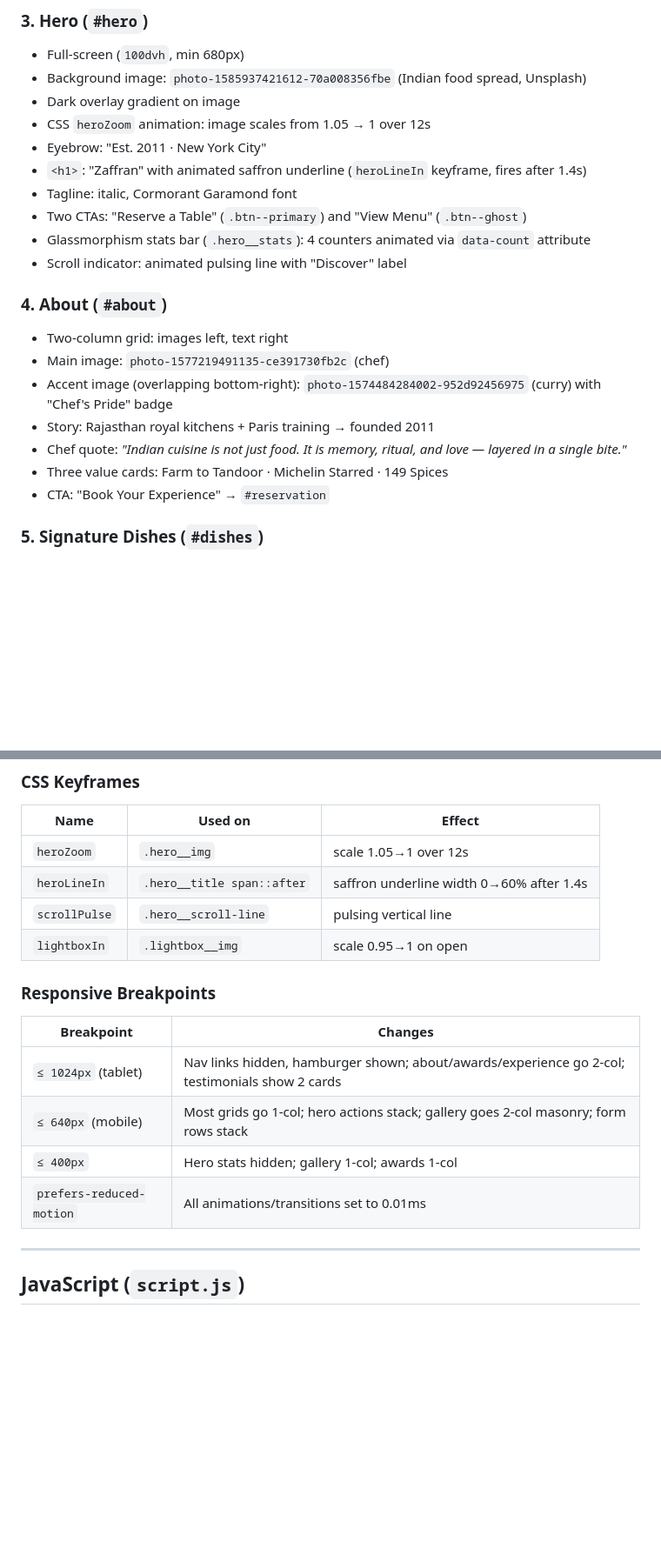
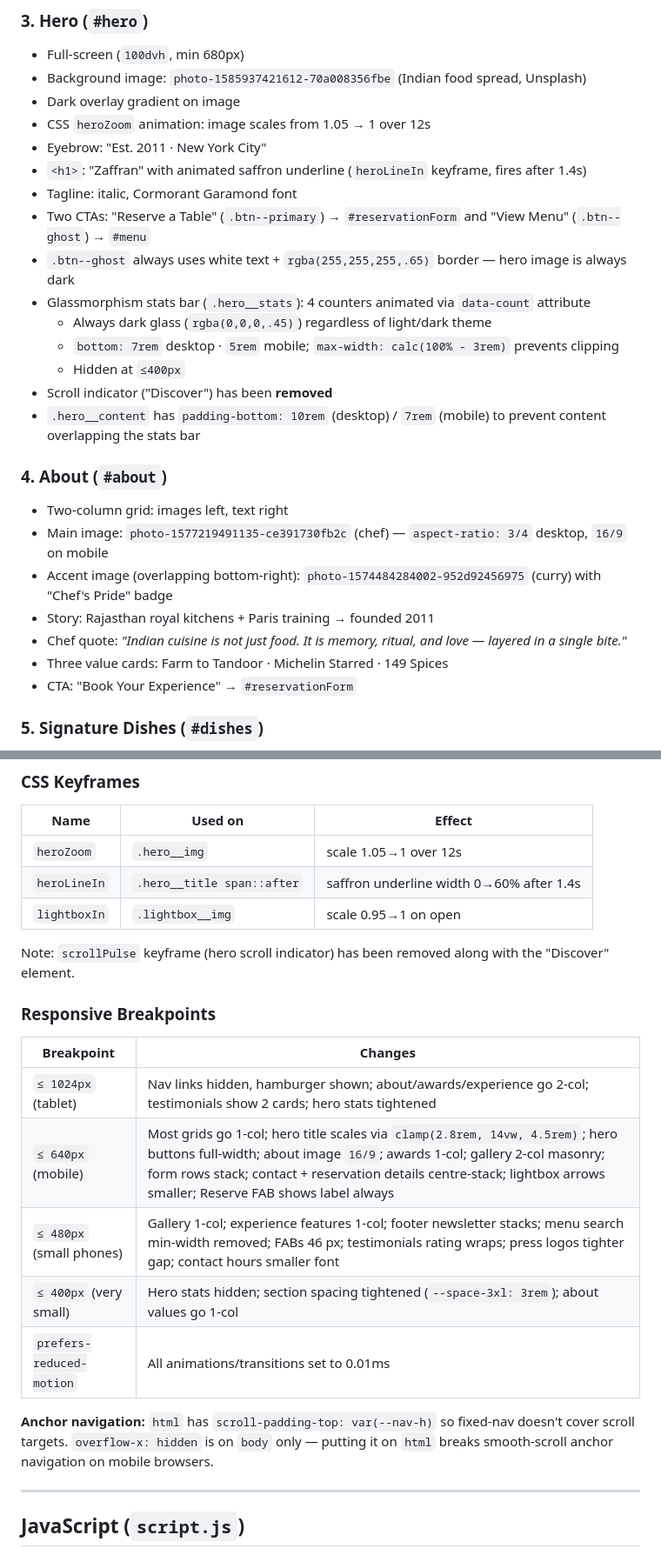
Before and after one commit to narasimhamakireddi1/Template1, a Markdown page: CLAUDE.md, 2 parts joined by grey strips. Shown at 87% size. GitHub-like rendering; blank space fills up the shorter version.

Commit message:
Update CLAUDE.md: reflect all UI fixes, mobile breakpoints, nav colours, FAB, anchor links

```diff
--- a/CLAUDE.md
+++ b/CLAUDE.md
@@ -94,18 +101,23 @@ All of this lives in `index.html` and the JSON-LD `<script>` block in `<head>`.
 - Eyebrow: "Est. 2011 · New York City"
 - `<h1>`: "Zaffran" with animated saffron underline (`heroLineIn` keyframe, fires after 1.4s)
 - Tagline: italic, Cormorant Garamond font
-- Two CTAs: "Reserve a Table" (`.btn--primary`) and "View Menu" (`.btn--ghost`)
+- Two CTAs: "Reserve a Table" (`.btn--primary`) → `#reservationForm` and "View Menu" (`.btn--ghost`) → `#menu`
+- `.btn--ghost` always uses white text + `rgba(255,255,255,.65)` border — hero image is always dark
 - Glassmorphism stats bar (`.hero__stats`): 4 counters animated via `data-count` attribute
-- Scroll indicator: animated pulsing line with "Discover" label
+  - Always dark glass (`rgba(0,0,0,.45)`) regardless of light/dark theme
+  - `bottom: 7rem` desktop · `5rem` mobile; `max-width: calc(100% - 3rem)` prevents clipping
+  - Hidden at `≤400px`
+- Scroll indicator ("Discover") has been **removed**
+- `.hero__content` has `padding-bottom: 10rem` (desktop) / `7rem` (mobile) to prevent content overlapping the stats bar
 
 ### 4. About (`#about`)
 - Two-column grid: images left, text right
-- Main image: `photo-1577219491135-ce391730fb2c` (chef)
+- Main image: `photo-1577219491135-ce391730fb2c` (chef) — `aspect-ratio: 3/4` desktop, `16/9` on mobile
 - Accent image (overlapping bottom-right): `photo-1574484284002-952d92456975` (curry) with "Chef's Pride" badge
 - Story: Rajasthan royal kitchens + Paris training → founded 2011
 - Chef quote: *"Indian cuisine is not just food. It is memory, ritual, and love — layered in a single bite."*
 - Three value cards: Farm to Tandoor · Michelin Starred · 149 Spices
-- CTA: "Book Your Experience" → `#reservation`
+- CTA: "Book Your Experience" → `#reservationForm`
 
 ### 5. Signature Dishes (`#dishes`)
 - Background: `section--dark` (`--c-bg-2`)
@@ -377,17 +393,21 @@ Hero `.reveal` elements are triggered immediately (100ms timeout) rather than on
 |---|---|---|
 | `heroZoom` | `.hero__img` | scale 1.05→1 over 12s |
 | `heroLineIn` | `.hero__title span::after` | saffron underline width 0→60% after 1.4s |
-| `scrollPulse` | `.hero__scroll-line` | pulsing vertical line |
 | `lightboxIn` | `.lightbox__img` | scale 0.95→1 on open |
+
+Note: `scrollPulse` keyframe (hero scroll indicator) has been removed along with the "Discover" element.
 
 ### Responsive Breakpoints
 
 | Breakpoint | Changes |
 |---|---|
-| `≤ 1024px` (tablet) | Nav links hidden, hamburger shown; about/awards/experience go 2-col; testimonials show 2 cards |
-| `≤ 640px` (mobile) | Most grids go 1-col; hero actions stack; gallery goes 2-col masonry; form rows stack |
-| `≤ 400px` | Hero stats hidden; gallery 1-col; awards 1-col |
+| `≤ 1024px` (tablet) | Nav links hidden, hamburger shown; about/awards/experience go 2-col; testimonials show 2 cards; hero stats tightened |
+| `≤ 640px` (mobile) | Most grids go 1-col; hero title scales via `clamp(2.8rem, 14vw, 4.5rem)`; hero buttons full-width; about image `16/9`; awards 1-col; gallery 2-col masonry; form rows stack; contact + reservation details centre-stack; lightbox arrows smaller; Reserve FAB shows label always |
+| `≤ 480px` (small phones) | Gallery 1-col; experience features 1-col; footer newsletter stacks; menu search min-width removed; FABs 46 px; testimonials rating wraps; press logos tighter gap; contact hours smaller font |
+| `≤ 400px` (very small) | Hero stats hidden; section spacing tightened (`--space-3xl: 3rem`); about values go 1-col |
 | `prefers-reduced-motion` | All animations/transitions set to 0.01ms |
+
+**Anchor navigation:** `html` has `scroll-padding-top: var(--nav-h)` so fixed-nav doesn't cover scroll targets. `overflow-x: hidden` is on `body` only — putting it on `html` breaks smooth-scroll anchor navigation on mobile browsers.
 
 ---
 
```
Also changed, not shown: other parts of CLAUDE.md (+18 -6 lines).
